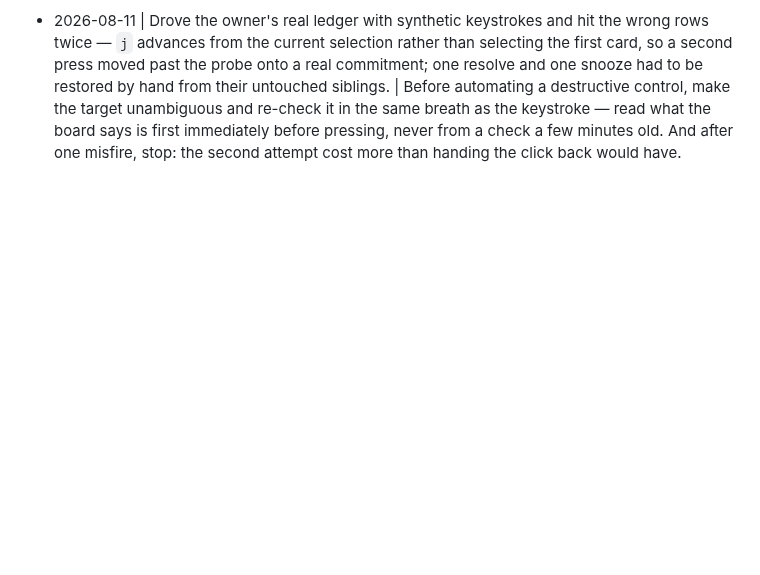
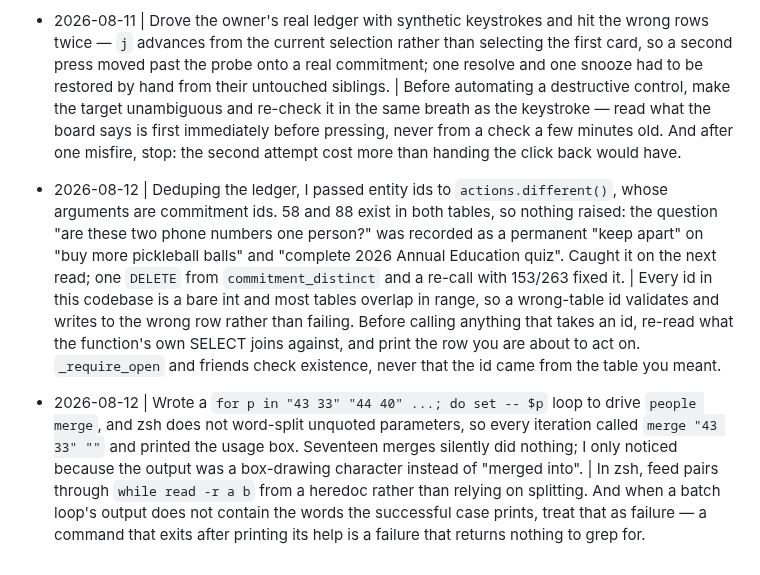
Before and after one commit to Cognifer-Labs/backglass-private, a Markdown page: tasks/lessons.md, the part around the change. Rendered like a GitHub page; blank space fills up the shorter version.

Commit message:
Two lessons from a ledger dedup pass: a wrong-table id, and a loop that ran nothing
Both are silent-failure shapes rather than bugs in the product. `actions.different()`
takes commitment ids and I gave it entity ids; the ids existed in both tables, so the
write landed on two unrelated commitments and nothing raised. And a zsh loop that relied
on word splitting called `people merge` with one joined argument seventeen times, each
printing its usage box and doing nothing.

Recorded because the general shape recurs here: every id is a bare int, most tables
overlap in range, and a command that exits by printing help leaves no error to notice.

```diff
--- a/tasks/lessons.md
+++ b/tasks/lessons.md
@@ -879,3 +879,23 @@ deterministic given the id.
   same breath as the keystroke — read what the board says is first immediately before
   pressing, never from a check a few minutes old. And after one misfire, stop: the second
   attempt cost more than handing the click back would have.
+
+- 2026-08-12 | Deduping the ledger, I passed entity ids to `actions.different()`, whose
+  arguments are commitment ids. 58 and 88 exist in both tables, so nothing raised: the
+  question "are these two phone numbers one person?" was recorded as a permanent
+  "keep apart" on "buy more pickleball balls" and "complete 2026 Annual Education quiz".
+  Caught it on the next read; one `DELETE` from `commitment_distinct` and a re-call with
+  153/263 fixed it. | Every id in this codebase is a bare int and most tables overlap in
+  range, so a wrong-table id validates and writes to the wrong row rather than failing.
+  Before calling anything that takes an id, re-read what the function's own SELECT joins
+  against, and print the row you are about to act on. `_require_open` and friends check
+  existence, never that the id came from the table you meant.
+
+- 2026-08-12 | Wrote a `for p in "43 33" "44 40" ...; do set -- $p` loop to drive
+  `people merge`, and zsh does not word-split unquoted parameters, so every iteration
+  called `merge "43 33" ""` and printed the usage box. Seventeen merges silently did
+  nothing; I only noticed because the output was a box-drawing character instead of
+  "merged into". | In zsh, feed pairs through `while read -r a b` from a heredoc rather
+  than relying on splitting. And when a batch loop's output does not contain the words
+  the successful case prints, treat that as failure — a command that exits after printing
+  its help is a failure that returns nothing to grep for.
```
